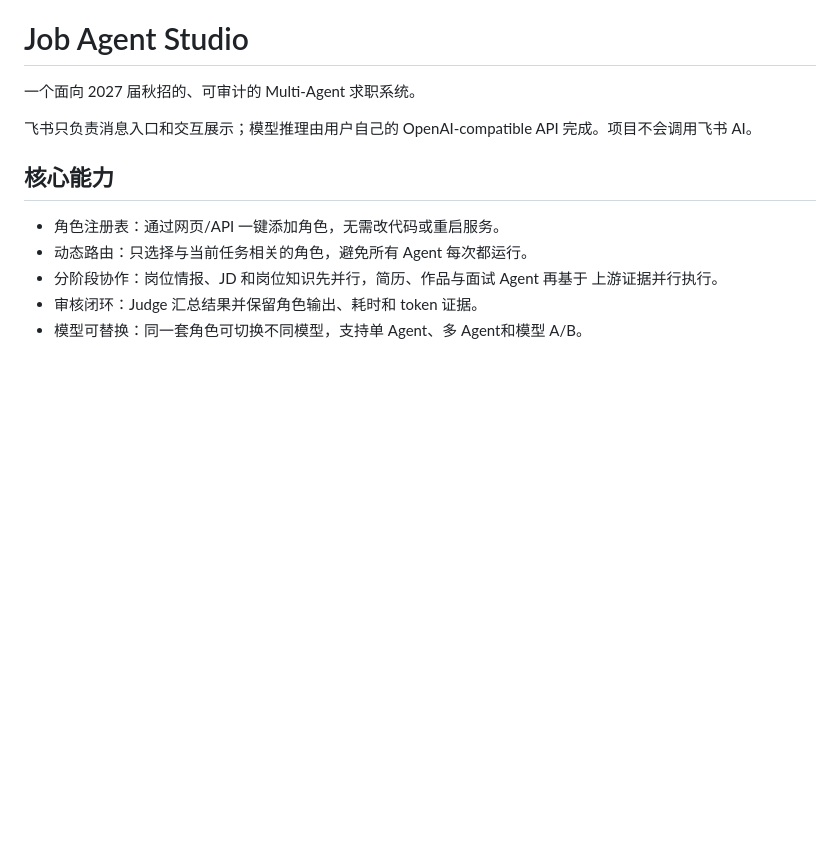
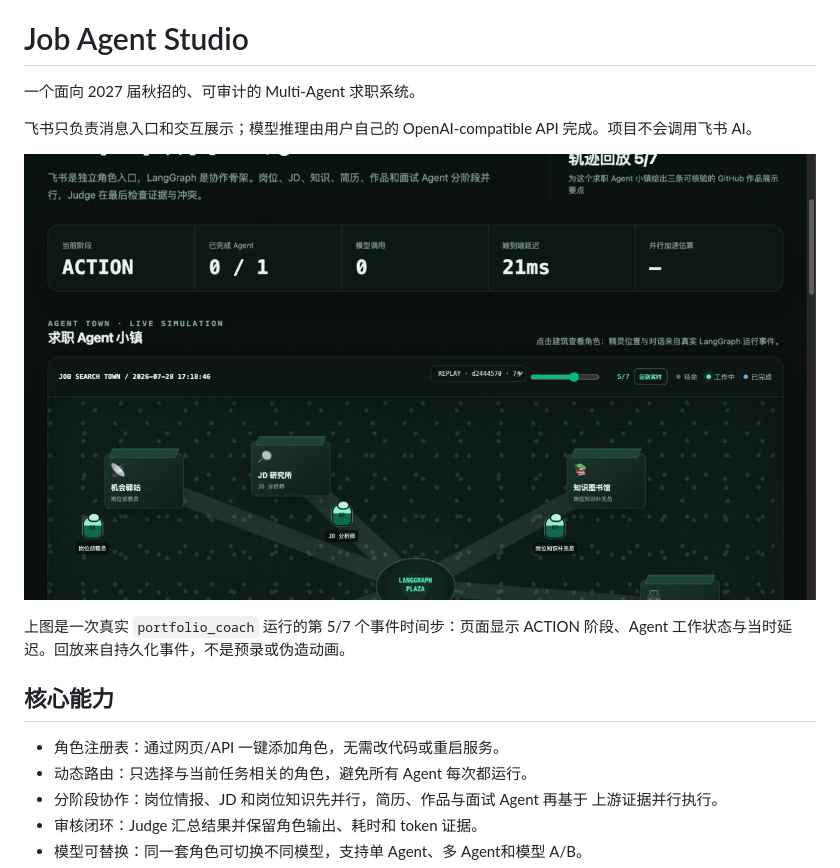
Before and after one commit to xiaoxiandadada/job-multi-agent-town, a Markdown page: README.md, the part around the change. Drawn GitHub-style; pictures changed too: docs/assets/agent-town-replay.jpg (added); blank space fills up the shorter version.

Commit message:
Prepare the agent town for a public GitHub demo

```diff
--- a/README.md
+++ b/README.md
@@ -4,6 +4,11 @@
 
 飞书只负责消息入口和交互展示；模型推理由用户自己的 OpenAI-compatible API
 完成。项目不会调用飞书 AI。
+
+![真实 ActivityEvent 驱动的 Agent 小镇回放](docs/assets/agent-town-replay.jpg)
+
+上图是一次真实 `portfolio_coach` 运行的第 5/7 个事件时间步：页面显示 ACTION
+阶段、Agent 工作状态与当时延迟。回放来自持久化事件，不是预录或伪造动画。
 
 ## 核心能力
 
```
Also changed, not shown: docker/package-readme.md (added, +5 -0 lines), 4 other files.
